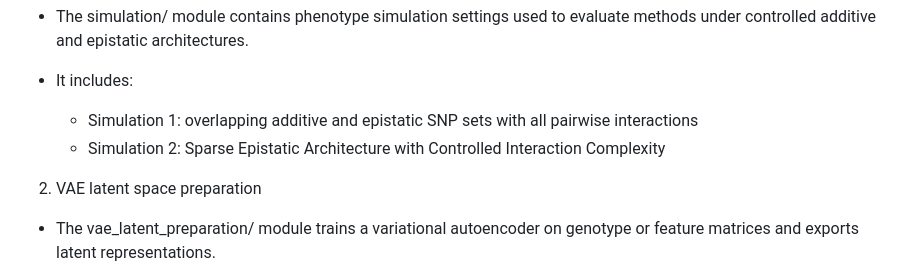
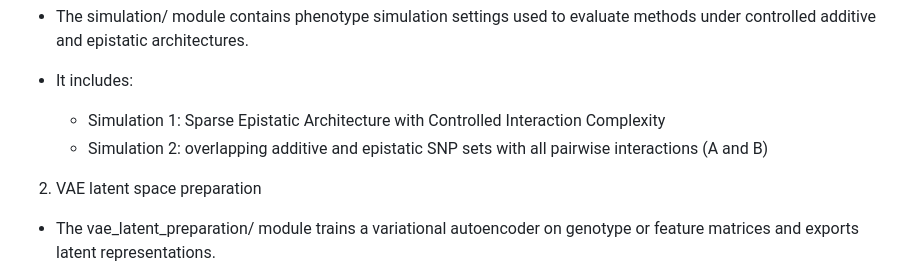
Before and after one commit to Saranya-purdue/epistasis-prioritization-pipeline, a Markdown page: README.md, the part around the change. Drawn GitHub-style.

Commit message:
Revise simulation descriptions in README
Updated simulation descriptions for clarity and accuracy.

```diff
--- a/README.md
+++ b/README.md
@@ -109,8 +109,8 @@ VAE-Epi/
 
 - It includes:
 
-    - Simulation 1: overlapping additive and epistatic SNP sets with all pairwise interactions
-    - Simulation 2: Sparse Epistatic Architecture with Controlled Interaction Complexity
+    - Simulation 1: Sparse Epistatic Architecture with Controlled Interaction Complexity
+    - Simulation 2: overlapping additive and epistatic SNP sets with all pairwise interactions (A and B)
 2. VAE latent space preparation
 
 - The vae_latent_preparation/ module trains a variational autoencoder on genotype or feature matrices and exports latent representations.
```
